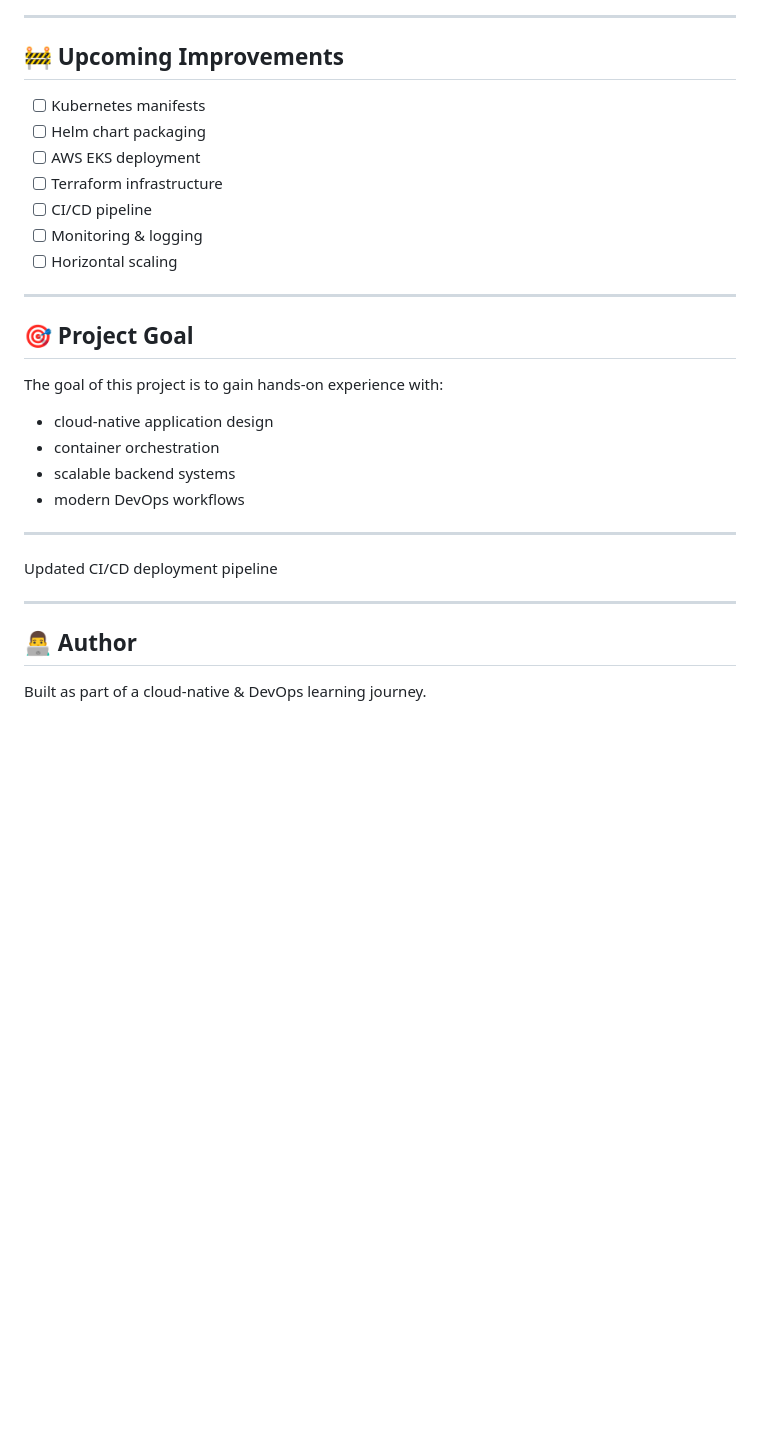
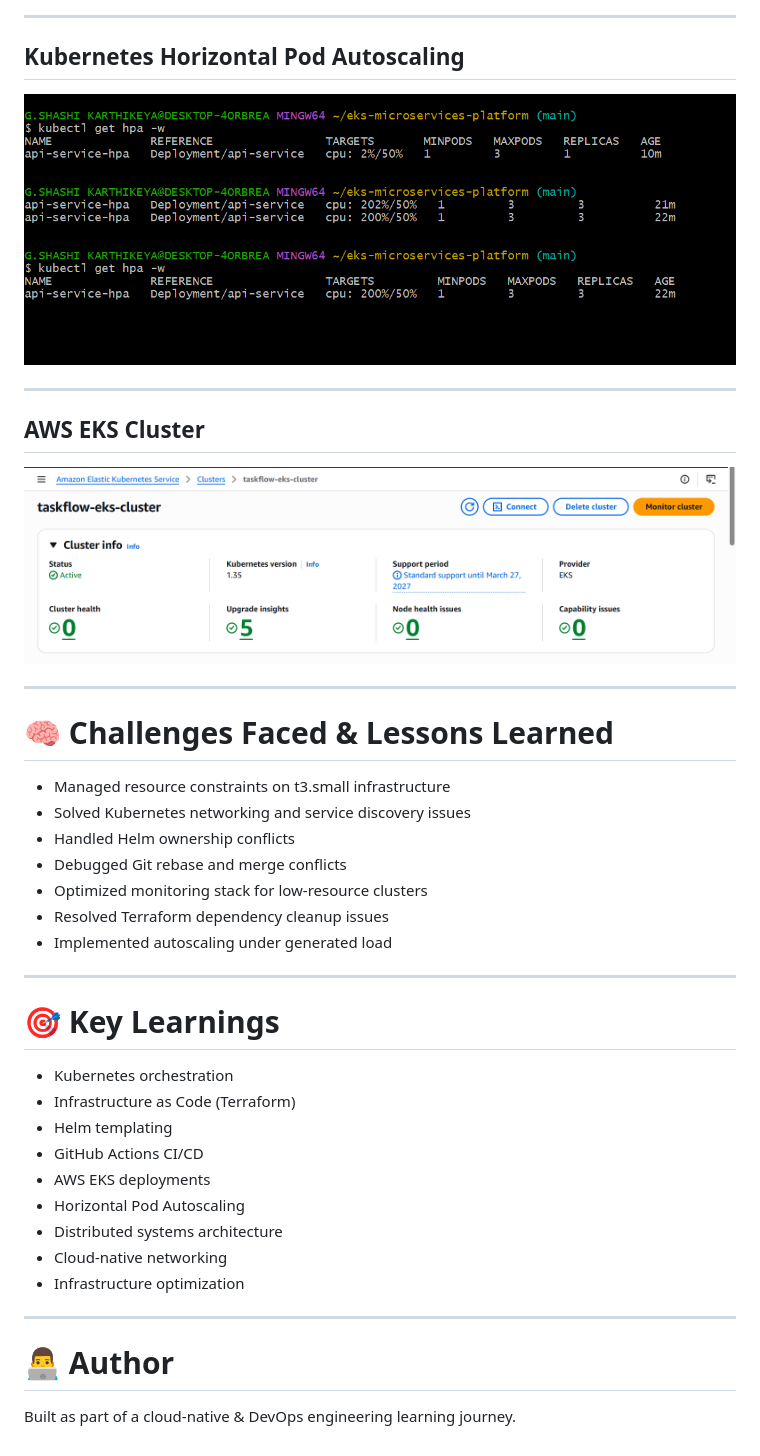
Before and after one commit to ShashiKaran-git/eks-microservices-platform, a Markdown page: README.md, the part around one of its changes. Rendered like a GitHub page; pictures changed too: screenshots/eks-cluster.png (added), screenshots/hpa-autoscaling.png (added); blank space fills up the shorter version.

```diff
--- a/README.md
+++ b/README.md
@@ -92,33 +136,44 @@ docker compose up --build
 
 ---
 
-## 🚧 Upcoming Improvements
+## Kubernetes Horizontal Pod Autoscaling
 
-- [ ] Kubernetes manifests
-- [ ] Helm chart packaging
-- [ ] AWS EKS deployment
-- [ ] Terraform infrastructure
-- [ ] CI/CD pipeline
-- [ ] Monitoring & logging
-- [ ] Horizontal scaling
+![HPA](screenshots/hpa-autoscaling.png)
 
 ---
 
-## 🎯 Project Goal
+## AWS EKS Cluster
 
-The goal of this project is to gain hands-on experience with:
-
-- cloud-native application design
-- container orchestration
-- scalable backend systems
-- modern DevOps workflows
+![EKS Cluster](screenshots/eks-cluster.png)
 
 ---
 
-Updated CI/CD deployment pipeline
+# 🧠 Challenges Faced & Lessons Learned
+
+- Managed resource constraints on t3.small infrastructure
+- Solved Kubernetes networking and service discovery issues
+- Handled Helm ownership conflicts
+- Debugged Git rebase and merge conflicts
+- Optimized monitoring stack for low-resource clusters
+- Resolved Terraform dependency cleanup issues
+- Implemented autoscaling under generated load
 
 ---
 
-## 👨‍💻 Author
+# 🎯 Key Learnings
 
-Built as part of a cloud-native & DevOps learning journey.
+- Kubernetes orchestration
+- Infrastructure as Code (Terraform)
+- Helm templating
+- GitHub Actions CI/CD
+- AWS EKS deployments
+- Horizontal Pod Autoscaling
+- Distributed systems architecture
+- Cloud-native networking
+- Infrastructure optimization
+
+---
+
+# 👨‍💻 Author
+
+Built as part of a cloud-native & DevOps engineering learning journey.
```
Also changed, not shown: other parts of README.md (+99 -55 lines), screenshots/app-ui.png (added), screenshots/github-actions.png (added), screenshots/pods-running.png (added), screenshots/terraform-apply.png (added), 1 other file.
